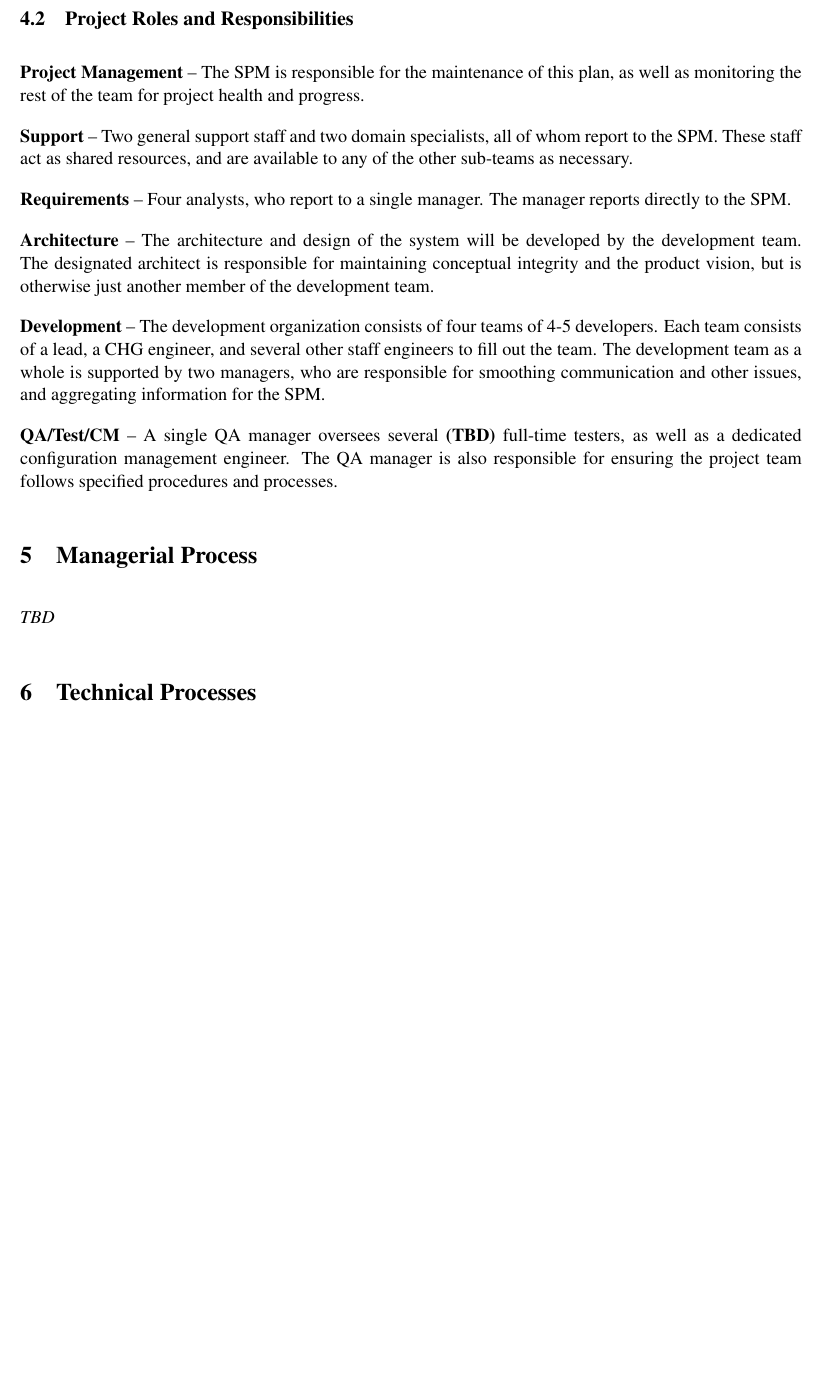
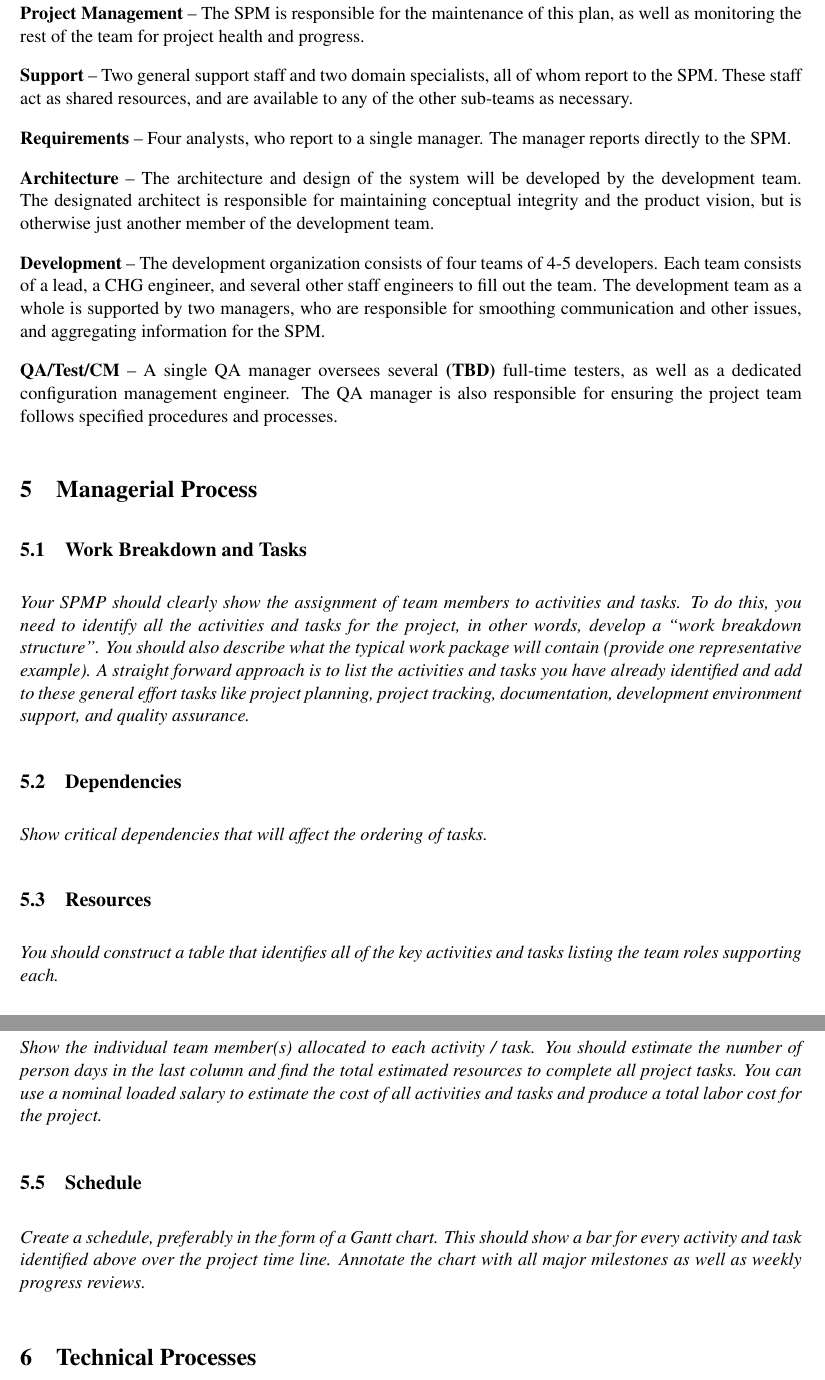
Before and after one commit to aayanqazi/OMSE, a LaTeX document (511/ass2.tex): part of page 7 of 9 before the commit and two parts of pages 7 and 8 of 9 after it, the two joined at a grey line, cut at the place of the change, the shorter picture padded with empty space. Compiled offline with pdfLaTeX.

Commit message:
Trimmed segment of document needed for this assignment.

```diff
--- a/511/ass2.tex
+++ b/511/ass2.tex
@@ -279,24 +279,44 @@ ensuring the project team follows specified procedures and processes.
 
 %-------------------------------------------------------------------------------
 \section{Managerial Process}
-\textit{TBD}
-% \subsection{Work Breakdown and Tasks}
-% Your SPMP should clearly show the assignment of team members to activities and tasks.  To do this, you need to identify all the activities and tasks for the project, in other words, develop a “work breakdown structure”.  You should also describe what the typical work package will contain (provide one representative example).
-% A straight forward approach is to list the activities and tasks you have already identified and add to these general effort tasks like project planning, project tracking, documentation, development environment support, and quality assurance.
-% \subsection{Dependencies}
-% Show critical dependencies that will affect the ordering of tasks.
-% \subsection{Resources}
-% You should construct a table that identifies all of the key activities and tasks listing the team roles supporting each.
-% \subsection{Budget and Resource Allocation}
-% Show the individual team member(s) allocated to each activity / task.  You should estimate the number of person days in the last column and find the total estimated resources to complete all project tasks.  You can use a nominal loaded salary to estimate the cost of all activities and tasks and produce a total labor cost for the project.
-% \subsection{Schedule}
-% Create a schedule, preferably in the form of a Gantt chart.  This should show a bar for every activity and task identified above over the project time line.  Annotate the chart with all major milestones as well as weekly progress reviews.
-% \subsection{Monitoring, Reporting, and Control Mechanisms}
-% Describe what progress and control metrics you will use to report progress across your teams, to senior management and to the customer.  What will be included in your reports?  How often will you deliver them and brief various stakeholders?
-% \subsection{Requirements Management and Control}
-% One key risk is that the scope of the work may be larger than originally anticipated.  Briefly describe your approach for monitoring possible “scope creep” and negotiating required changes with the customer and your senior management.
-% \subsection{Risk Management}
-% For each project risk, what do you plan to do to mitigate the risk?  For example, what if your customer does not deliver certain documents or tools?  What if your sponsor drops out or does not provide as much guidance as you were hoping?  What if a key member of your team drops out, how will you cover this loss?  What if after some initial work you discover that there is more work than you thought?  How will you deal with this but still achieve a reasonable outcome?  What can you do to prepare for such eventualities?
+\subsection{Work Breakdown and Tasks}
+{\it Your SPMP should clearly show the assignment of team members to activities and tasks.  To do this,
+you need to identify all the activities and tasks for the project, in other words, develop a “work
+breakdown structure”.  You should also describe what the typical work package will contain (provide
+one representative example).  A straight forward approach is to list the activities and tasks you
+have already identified and add to these general effort tasks like project planning, project
+tracking, documentation, development environment support, and quality assurance.}
+\subsection{Dependencies}
+{\it Show critical dependencies that will affect the ordering of tasks. }
+\subsection{Resources}
+{\it You should construct a table that identifies all of the key activities and tasks listing the team
+roles supporting each.}
+\subsection{Budget and Resource Allocation}
+{\it Show the individual team member(s) allocated to each activity / task.  You should estimate the
+number of person days in the last column and find the total estimated resources to complete all
+project tasks.  You can use a nominal loaded salary to estimate the cost of all activities and tasks
+and produce a total labor cost for the project.}
+\subsection{Schedule}
+{\it Create a schedule, preferably in the form of a Gantt chart.  This should show a bar for every
+activity and task identified above over the project time line.  Annotate the chart with all major
+milestones as well as weekly progress reviews.}
+
+
+%% \subsection{Monitoring, Reporting, and Control Mechanisms}
+%% {\it Describe what progress and control metrics you will use to report progress across your teams, to
+%% senior management and to the customer.  What will be included in your reports?  How often will you
+%% deliver them and brief various stakeholders?}
+%% \subsection{Requirements Management and Control}
+%% {\it One key risk is that the scope of the work may be larger than originally anticipated.  Briefly
+%% describe your approach for monitoring possible “scope creep” and negotiating required changes with
+%% the customer and your senior management.}
+%% \subsection{Risk Management}
+%% {\it For each project risk, what do you plan to do to mitigate the risk?  For example, what if your
+%% customer does not deliver certain documents or tools?  What if your sponsor drops out or does not
+%% provide as much guidance as you were hoping?  What if a key member of your team drops out, how will
+%% you cover this loss?  What if after some initial work you discover that there is more work than you
+%% thought?  How will you deal with this but still achieve a reasonable outcome?  What can you do to
+%% prepare for such eventualities?}
 
 
 
```
